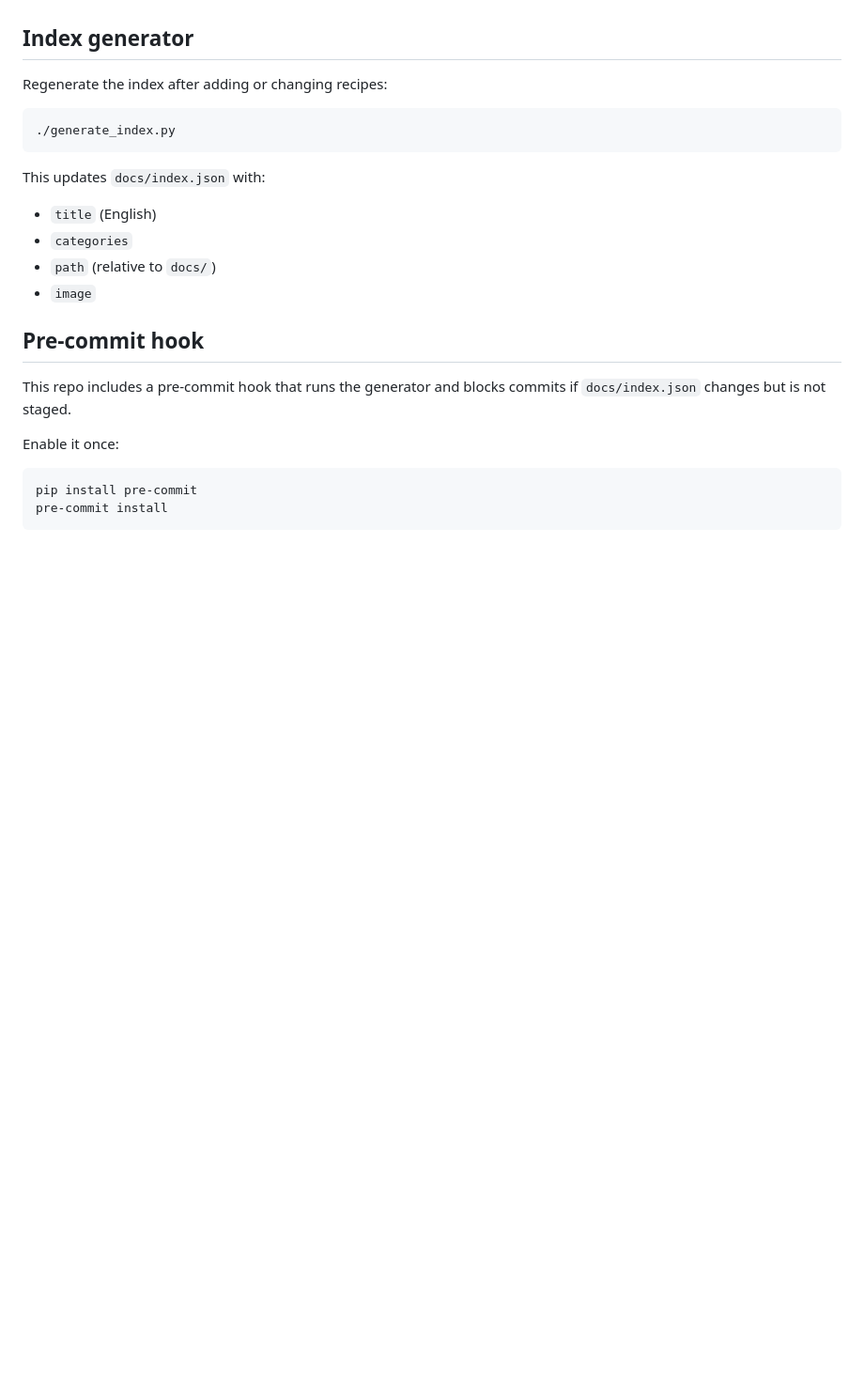
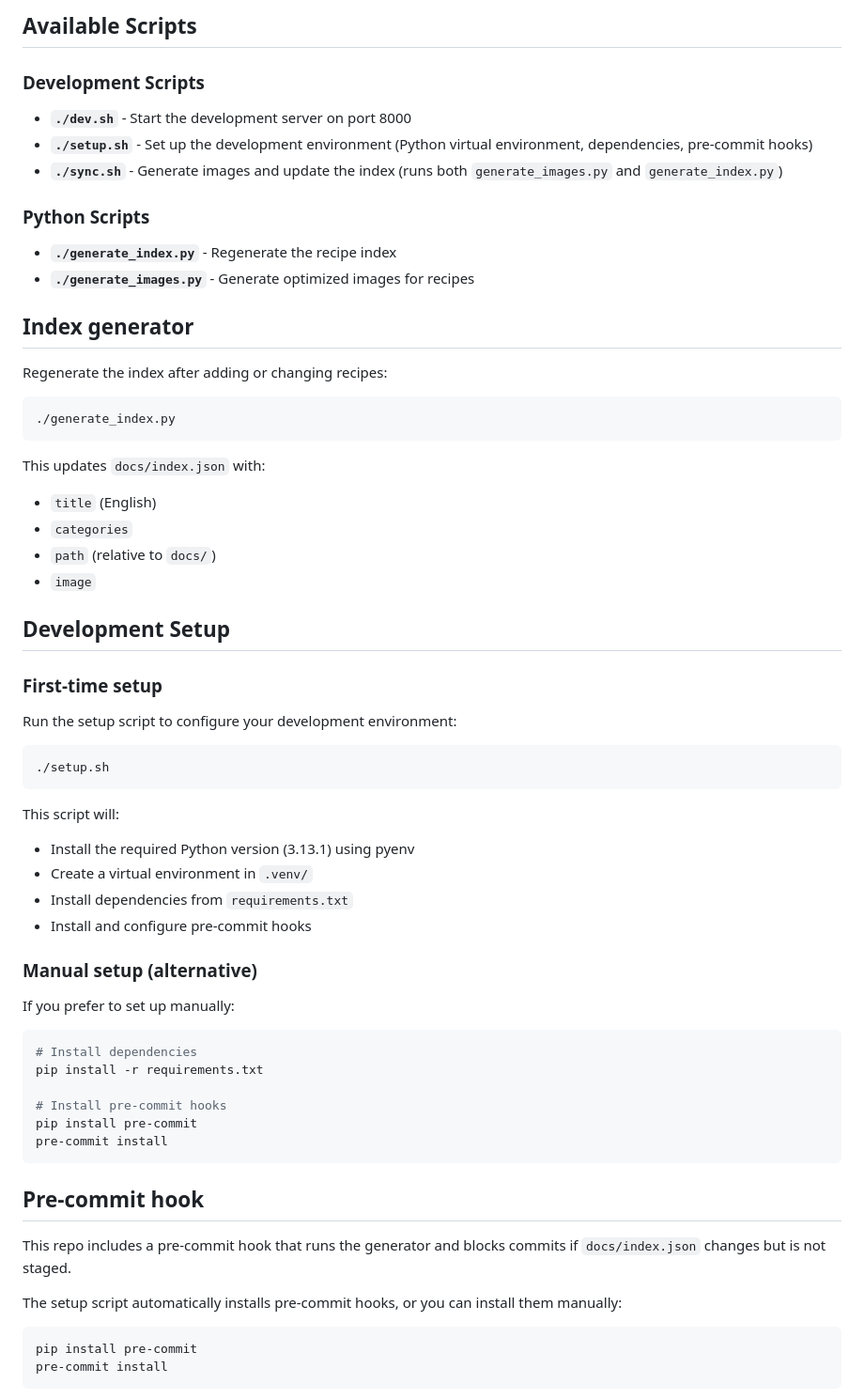
Before and after one commit to Casassarnau/cook.py, a Markdown page: README.md, the part around one of its changes. Shown at 94% size. Rendered like a GitHub page; blank space fills up the shorter version.

````diff
--- a/README.md
+++ b/README.md
@@ -100,3 +155,15 @@ Notes:
+## Available Scripts
+
+### Development Scripts
+
+- **`./dev.sh`** - Start the development server on port 8000
+- **`./setup.sh`** - Set up the development environment (Python virtual environment, dependencies, pre-commit hooks)
+- **`./sync.sh`** - Generate images and update the index (runs both `generate_images.py` and `generate_index.py`)
+
+### Python Scripts
+
+- **`./generate_index.py`** - Regenerate the recipe index
+- **`./generate_images.py`** - Generate optimized images for recipes
 
 ## Index generator
 
@@ -112,11 +179,40 @@ This updates `docs/index.json` with:
 - `path` (relative to `docs/`)
 - `image`
 
+## Development Setup
+
+### First-time setup
+
+Run the setup script to configure your development environment:
+
+```bash
+./setup.sh
+```
+
+This script will:
+- Install the required Python version (3.13.1) using pyenv
+- Create a virtual environment in `.venv/`
+- Install dependencies from `requirements.txt`
+- Install and configure pre-commit hooks
+
+### Manual setup (alternative)
+
+If you prefer to set up manually:
+
+```bash
+# Install dependencies
+pip install -r requirements.txt
+
+# Install pre-commit hooks
+pip install pre-commit
+pre-commit install
+```
+
 ## Pre-commit hook
 
 This repo includes a pre-commit hook that runs the generator and blocks commits if `docs/index.json` changes but is not staged.
 
-Enable it once:
+The setup script automatically installs pre-commit hooks, or you can install them manually:
 
 ```bash
 pip install pre-commit
````
Also changed, not shown: other parts of README.md (+126 -71 lines).
